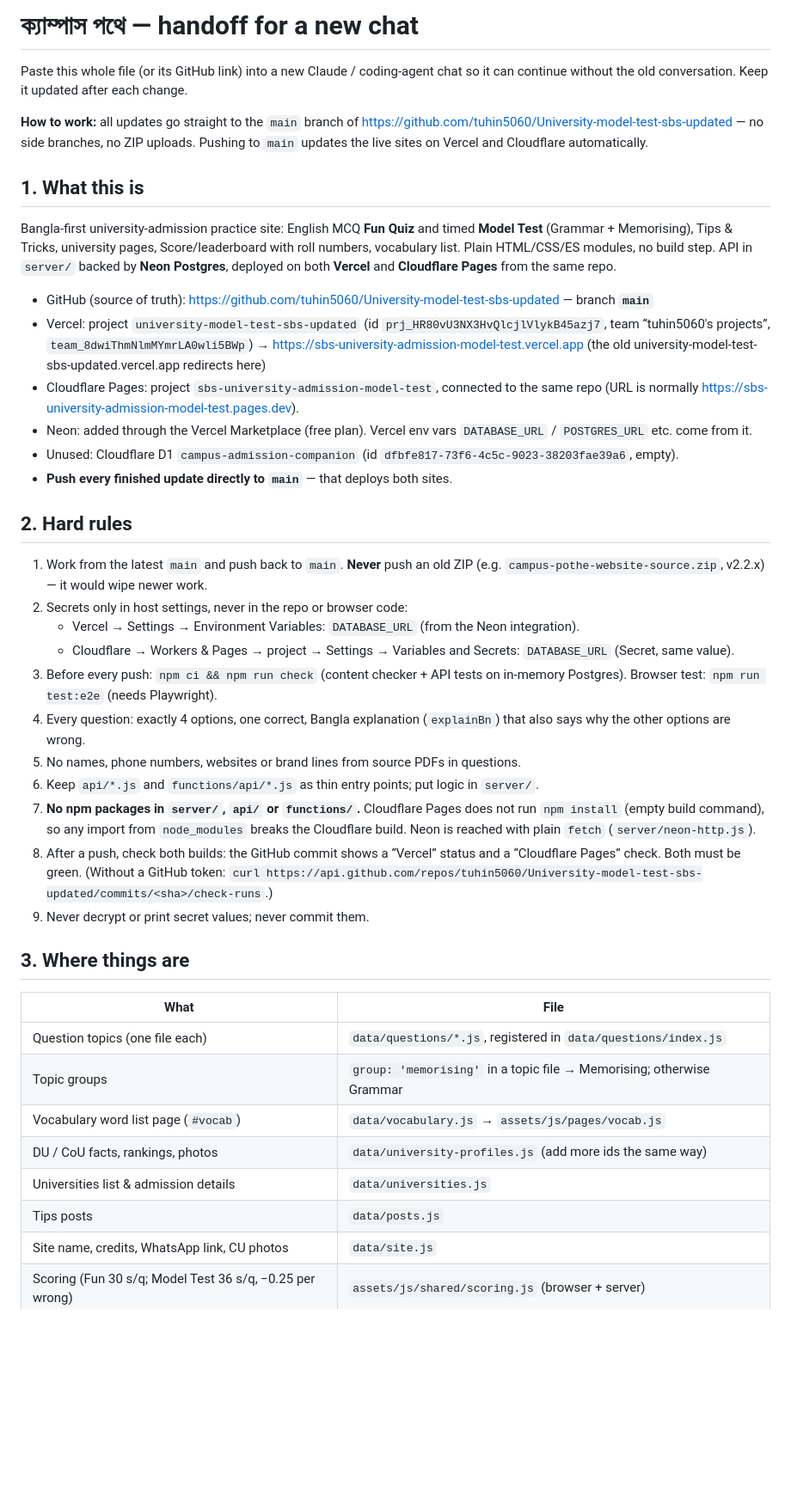
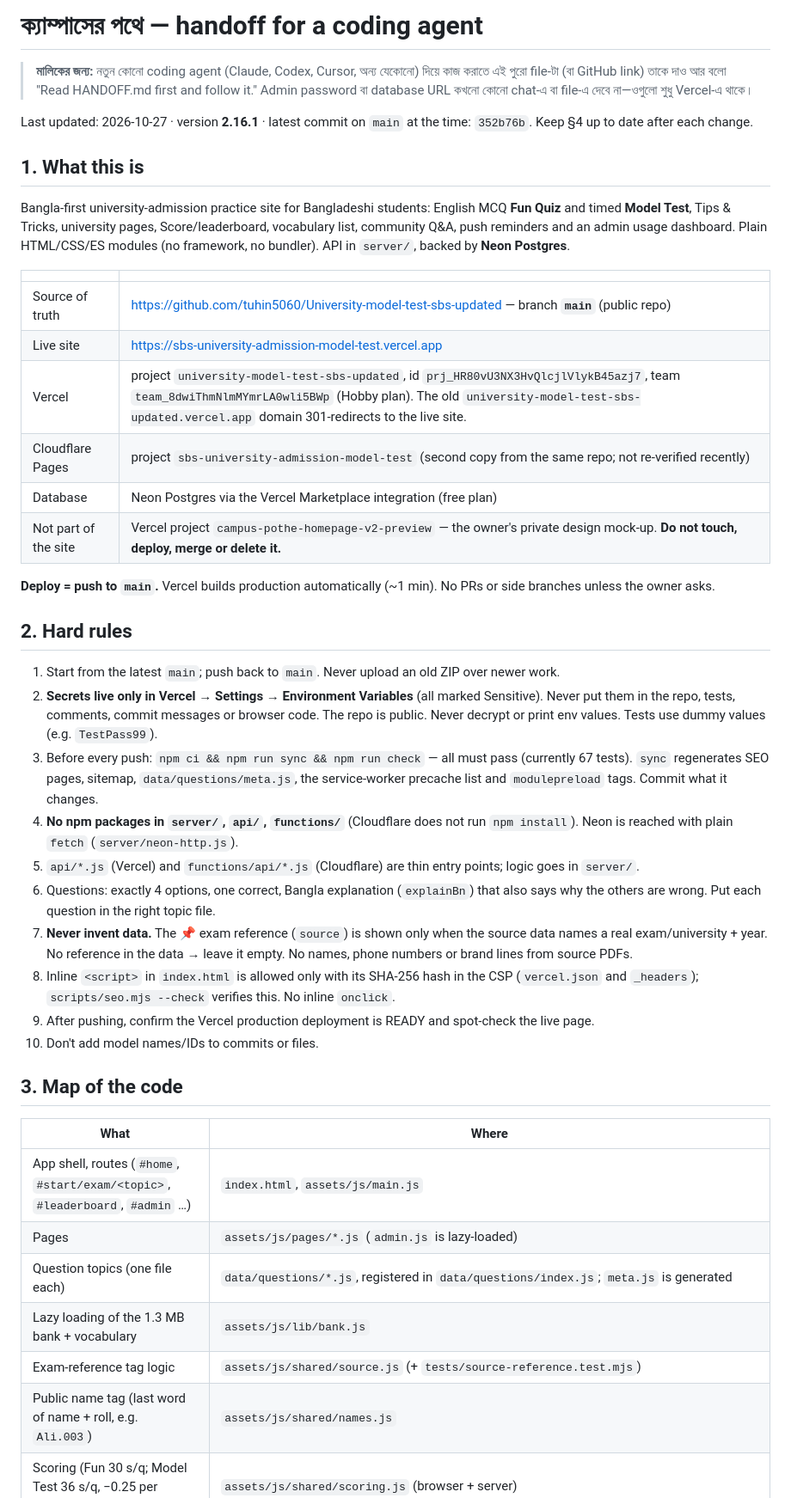
Before and after one commit to tuhin5060/University-model-test-sbs-updated, a Markdown page: HANDOFF.md, the part around one of its changes. Shown at 86% size. GitHub-like rendering; blank space fills up the shorter version.

Commit message:
Rewrite HANDOFF.md for the current state (2.16.1)
Co-Authored-By: Claude Opus 5.5 <noreply@anthropic.com>
Claude-Session: https://claude.ai/code/session_013ZH8hwmXPAxZV1PEm96xMJ

```diff
--- a/HANDOFF.md
+++ b/HANDOFF.md
@@ -1,60 +1,58 @@
-# ক্যাম্পাস পথে — handoff for a new chat
+# ক্যাম্পাসের পথে — handoff for a coding agent
 
-Paste this whole file (or its GitHub link) into a new Claude / coding-agent chat
-so it can continue without the old conversation. Keep it updated after each change.
+> **মালিকের জন্য:** নতুন কোনো coding agent (Claude, Codex, Cursor, অন্য যেকোনো) দিয়ে কাজ করাতে
+> এই পুরো file-টা (বা GitHub link) তাকে দাও আর বলো "Read HANDOFF.md first and follow it."
+> Admin password বা database URL কখনো কোনো chat-এ বা file-এ দেবে না—ওগুলো শুধু Vercel-এ থাকে।
 
-**How to work:** all updates go straight to the `main` branch of
-https://github.com/tuhin5060/University-model-test-sbs-updated — no side
-branches, no ZIP uploads. Pushing to `main` updates the live sites on Vercel and
-Cloudflare automatically.
+Last updated: 2026-10-27 · version **2.16.1** · latest commit on `main` at the time: `352b76b`.
+Keep §4 up to date after each change.
 
 ## 1. What this is
-Bangla-first university-admission practice site: English MCQ **Fun Quiz** and
-timed **Model Test** (Grammar + Memorising), Tips & Tricks, university pages,
-Score/leaderboard with roll numbers, vocabulary list. Plain HTML/CSS/ES modules,
-no build step. API in `server/` backed by **Neon Postgres**, deployed on both
-**Vercel** and **Cloudflare Pages** from the same repo.
+Bangla-first university-admission practice site for Bangladeshi students: English MCQ
+**Fun Quiz** and timed **Model Test**, Tips & Tricks, university pages, Score/leaderboard,
+vocabulary list, community Q&A, push reminders and an admin usage dashboard.
+Plain HTML/CSS/ES modules (no framework, no bundler). API in `server/`, backed by **Neon Postgres**.
 
-- GitHub (source of truth): https://github.com/tuhin5060/University-model-test-sbs-updated — branch **`main`**
-- Vercel: project `university-model-test-sbs-updated` (id `prj_HR80vU3NX3HvQlcjlVlykB45azj7`,
-  team “tuhin5060's projects”, `team_8dwiThmNlmMYmrLA0wli5BWp`)
-  → https://sbs-university-admission-model-test.vercel.app (the old
-  university-model-test-sbs-updated.vercel.app redirects here)
-- Cloudflare Pages: project `sbs-university-admission-model-test`, connected to the same repo
-  (URL is normally https://sbs-university-admission-model-test.pages.dev).
-- Neon: added through the Vercel Marketplace (free plan). Vercel env vars
-  `DATABASE_URL` / `POSTGRES_URL` etc. come from it.
-- Unused: Cloudflare D1 `campus-admission-companion` (id `dfbfe817-73f6-4c5c-9023-38203fae39a6`, empty).
-- **Push every finished update directly to `main`** — that deploys both sites.
+| | |
+|---|---|
+| Source of truth | https://github.com/tuhin5060/University-model-test-sbs-updated — branch **`main`** (public repo) |
+| Live site | https://sbs-university-admission-model-test.vercel.app |
+| Vercel | project `university-model-test-sbs-updated`, id `prj_HR80vU3NX3HvQlcjlVlykB45azj7`, team `team_8dwiThmNlmMYmrLA0wli5BWp` (Hobby plan). The old `university-model-test-sbs-updated.vercel.app` domain 301-redirects to the live site. |
+| Cloudflare Pages | project `sbs-university-admission-model-test` (second copy from the same repo; not re-verified recently) |
+| Database | Neon Postgres via the Vercel Marketplace integration (free plan) |
+| Not part of the site | Vercel project `campus-pothe-homepage-v2-preview` — the owner's private design mock-up. **Do not touch, deploy, merge or delete it.** |
+
+**Deploy = push to `main`.** Vercel builds production automatically (~1 min). No PRs or side
+branches unless the owner asks.
 
 ## 2. Hard rules
-1. Work from the latest `main` and push back to `main`. **Never** push an old ZIP
-   (e.g. `campus-pothe-website-source.zip`, v2.2.x) — it would wipe newer work.
-2. Secrets only in host settings, never in the repo or browser code:
-   - Vercel → Settings → Environment Variables: `DATABASE_URL` (from the Neon integration).
-   - Cloudflare → Workers & Pages → project → Settings → Variables and Secrets: `DATABASE_URL` (Secret, same value).
-3. Before every push: `npm ci && npm run check` (content checker + API tests on
-   in-memory Postgres). Browser test: `npm run test:e2e` (needs Playwright).
-4. Every question: exactly 4 options, one correct, Bangla explanation
-   (`explainBn`) that also says why the other options are wrong.
-5. No names, phone numbers, websites or brand lines from source PDFs in questions.
-6. Keep `api/*.js` and `functions/api/*.js` as thin entry points; put logic in `server/`.
-7. **No npm packages in `server/`, `api/` or `functions/`.** Cloudflare Pages does not run
-   `npm install` (empty build command), so any import from `node_modules` breaks the
-   Cloudflare build. Neon is reached with plain `fetch` (`server/neon-http.js`).
-8. After a push, check both builds: the GitHub commit shows a “Vercel” status and a
-   “Cloudflare Pages” check. Both must be green. (Without a GitHub token:
-   `curl https://api.github.com/repos/tuhin5060/University-model-test-sbs-updated/commits/<sha>/check-runs`.)
-9. Never decrypt or print secret values; never commit them.
+1. Start from the latest `main`; push back to `main`. Never upload an old ZIP over newer work.
+2. **Secrets live only in Vercel → Settings → Environment Variables** (all marked Sensitive).
+   Never put them in the repo, tests, comments, commit messages or browser code. The repo is public.
+   Never decrypt or print env values. Tests use dummy values (e.g. `TestPass99`).
+3. Before every push: `npm ci && npm run sync && npm run check` — all must pass (currently 67 tests).
+   `sync` regenerates SEO pages, sitemap, `data/questions/meta.js`, the service-worker precache
+   list and `modulepreload` tags. Commit what it changes.
+4. **No npm packages in `server/`, `api/`, `functions/`** (Cloudflare does not run `npm install`).
+   Neon is reached with plain `fetch` (`server/neon-http.js`).
+5. `api/*.js` (Vercel) and `functions/api/*.js` (Cloudflare) are thin entry points; logic goes in `server/`.
+6. Questions: exactly 4 options, one correct, Bangla explanation (`explainBn`) that also says why
+   the others are wrong. Put each question in the right topic file.
+7. **Never invent data.** The 📌 exam reference (`source`) is shown only when the source data names
+   a real exam/university + year. No reference in the data → leave it empty. No names, phone
+   numbers or brand lines from source PDFs.
+8. Inline `<script>` in `index.html` is allowed only with its SHA-256 hash in the CSP
+   (`vercel.json` and `_headers`); `scripts/seo.mjs --check` verifies this. No inline `onclick`.
+9. After pushing, confirm the Vercel production deployment is READY and spot-check the live page.
+10. Don't add model names/IDs to commits or files.
 
-## 3. Where things are
-| What | File |
+## 3. Map of the code
+| What | Where |
 |---|---|
-| Question topics (one file each) | `data/questions/*.js`, registered in `data/questions/index.js` |
-| Topic groups | `group: 'memorising'` in a topic file → Memorising; otherwise Grammar |
-| Vocabulary word list page (`#vocab`) | `data/vocabulary.js` → `assets/js/pages/vocab.js` |
-| DU / CoU facts, rankings, photos | `data/university-profiles.js` (add more ids the same way) |
-| Universities list & admission details | `data/universities.js` |
-| Tips posts | `data/posts.js` |
-| Site name, credits, WhatsApp link, CU photos | `data/site.js` |
+| App shell, routes (`#home`, `#start/exam/<topic>`, `#leaderboard`, `#admin` …) | `index.html`, `assets/js/main.js` |
+| Pages | `assets/js/pages/*.js` (`admin.js` is lazy-loaded) |
+| Question topics (one file each) | `data/questions/*.js`, registered in `data/questions/index.js`; `meta.js` is generated |
+| Lazy loading of the 1.3 MB bank + vocabulary | `assets/js/lib/bank.js` |
+| Exam-reference tag logic | `assets/js/shared/source.js` (+ `tests/source-reference.test.mjs`) |
+| Public name tag (last word of name + roll, e.g. `Ali.003`) | `assets/js/shared/names.js` |
 | Scoring (Fun 30 s/q; Model Test 36 s/q, −0.25 per wrong) | `assets/js/shared/scoring.js` (browser + server) |
```
Also changed, not shown: other parts of HANDOFF.md (+61 -53 lines).
